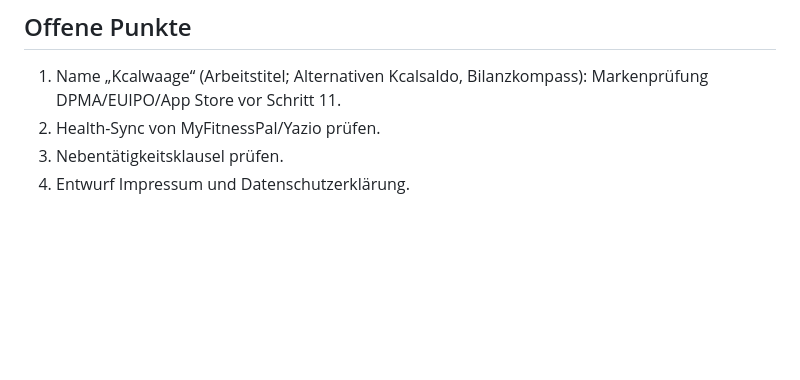
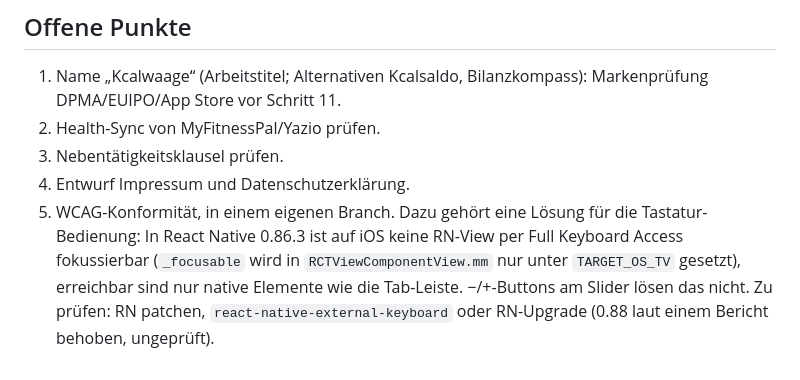
Before and after one commit to Scully98/CalorieWeightBalancer, a Markdown page: CLAUDE.md, the part around the change. Rendered like a GitHub page; blank space fills up the shorter version.

Commit message:
future to do

```diff
--- a/CLAUDE.md
+++ b/CLAUDE.md
@@ -117,3 +117,4 @@ Schwarz auf weiß, Dark Mode invertiert, keine Akzentfarbe. Plus/Minus über Vor
 2. Health-Sync von MyFitnessPal/Yazio prüfen.
 3. Nebentätigkeitsklausel prüfen.
 4. Entwurf Impressum und Datenschutzerklärung.
+5. WCAG-Konformität, in einem eigenen Branch. Dazu gehört eine Lösung für die Tastatur-Bedienung: In React Native 0.86.3 ist auf iOS keine RN-View per Full Keyboard Access fokussierbar (`_focusable` wird in `RCTViewComponentView.mm` nur unter `TARGET_OS_TV` gesetzt), erreichbar sind nur native Elemente wie die Tab-Leiste. −/+-Buttons am Slider lösen das nicht. Zu prüfen: RN patchen, `react-native-external-keyboard` oder RN-Upgrade (0.88 laut einem Bericht behoben, ungeprüft).
```
